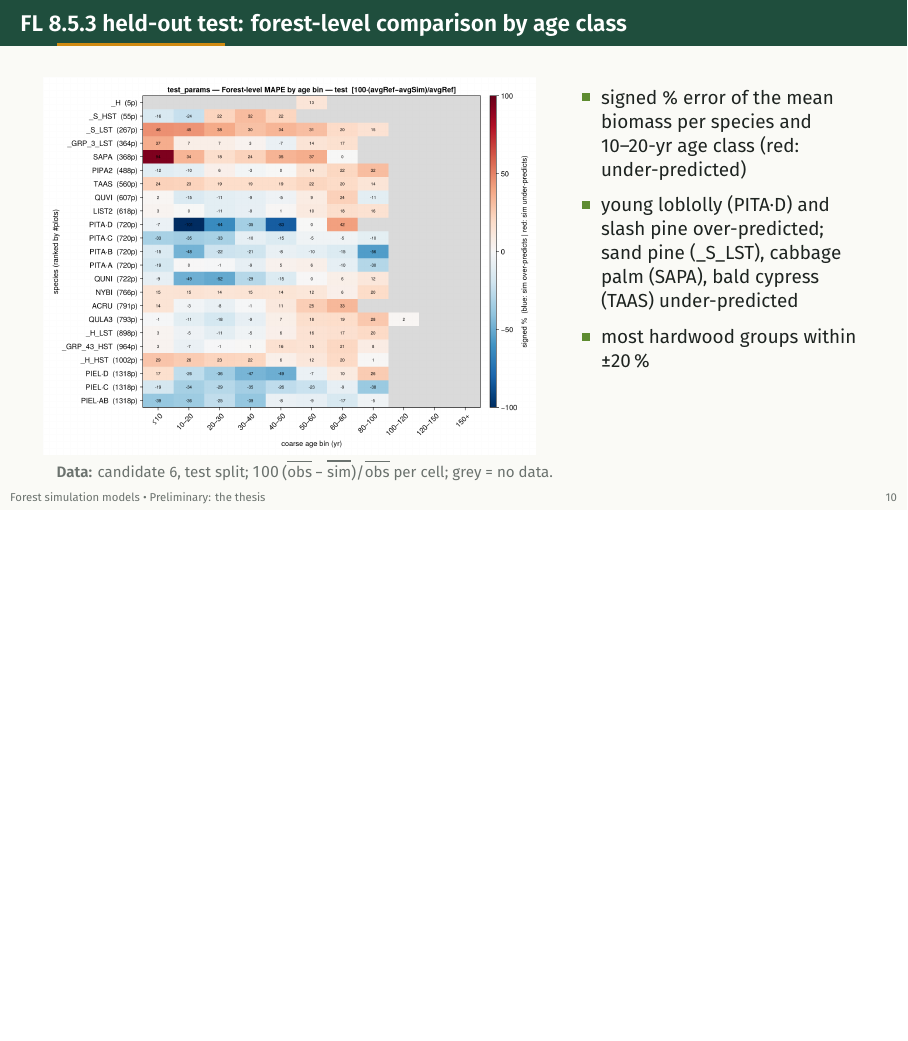
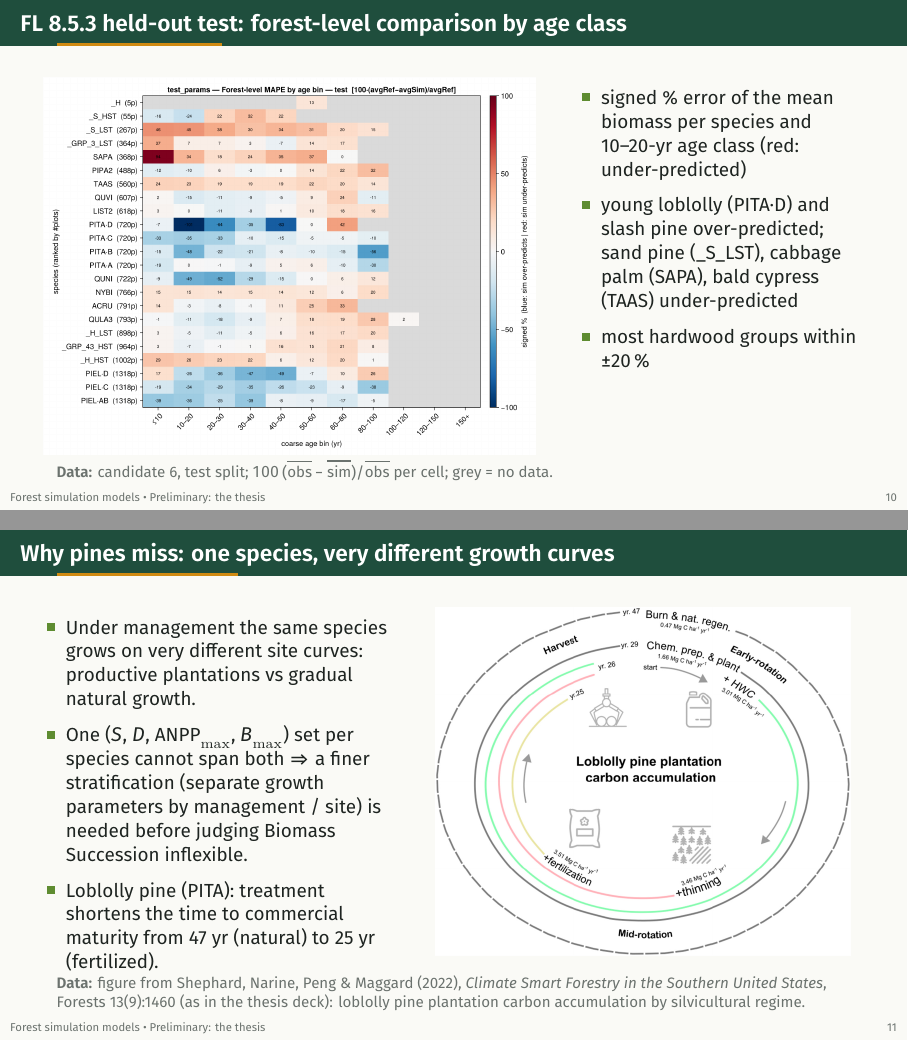
Before and after one commit to bahaelaila7/genveg, LaTeX slides (docs/slides_models/main.tex, which reads docs/slides_models/parts/01_prelim.tex): page 12 of 63 before the commit and pages 12 and 13 of 64 after it, the two joined at a grey line, the shorter picture padded with empty space. Compiled offline with XeLaTeX; a missing font is replaced by an installed copy or a similar font.

Commit message:
Slides: loblolly fertilization slide after the forest-level comparison (figure from Shephard et al. 2022, extracted from the thesis deck)
Co-Authored-By: Claude Opus 5.5 <noreply@anthropic.com>
Claude-Session: https://claude.ai/code/session_01SRYKT4AMmdViP1UQvwReg7

```diff
--- a/docs/slides_models/parts/01_prelim.tex
+++ b/docs/slides_models/parts/01_prelim.tex
@@ -56,6 +56,23 @@
 \data{candidate 6, test split; $100\,(\overline{\text{obs}}-\overline{\text{sim}})/\overline{\text{obs}}$ per cell; grey = no data.}
 \end{frame}
 
+\begin{frame}{Why pines miss: one species, very different growth curves}
+\begin{columns}[T]
+\begin{column}{0.44\textwidth}
+\small
+\begin{itemize}\setlength\itemsep{3pt}
+\item Under management the same species grows on very different site curves: productive plantations vs gradual natural growth.
+\item One ($S$, $D$, ANPP$_{\max}$, $B_{\max}$) set per species cannot span both $\Rightarrow$ a finer stratification (separate growth parameters by management / site) is needed before judging Biomass Succession inflexible.
+\item Loblolly pine (PITA): treatment shortens the time to commercial maturity from 47 yr (natural) to 25 yr (fertilized).
+\end{itemize}
+\end{column}
+\begin{column}{0.54\textwidth}
+\figw[width=\linewidth,height=0.72\textheight,keepaspectratio]{figures/reused/pita_fertilization.png}
+\end{column}
+\end{columns}
+\data{figure from Shephard, Narine, Peng \& Maggard (2022), \emph{Climate Smart Forestry in the Southern United States}, Forests 13(9):1460 (as in the thesis deck): loblolly pine plantation carbon accumulation by silvicultural regime.}
+\end{frame}
+
 \begin{frame}{FL 8.5.3: fitted parameters (validation candidates, mean $\pm$ sd, $n{=}137$)}
 \begin{columns}[T]
 \begin{column}{0.5\textwidth}
```
Also changed, not shown: docs/slides_models/figures/reused/pita_fertilization.png (added).
